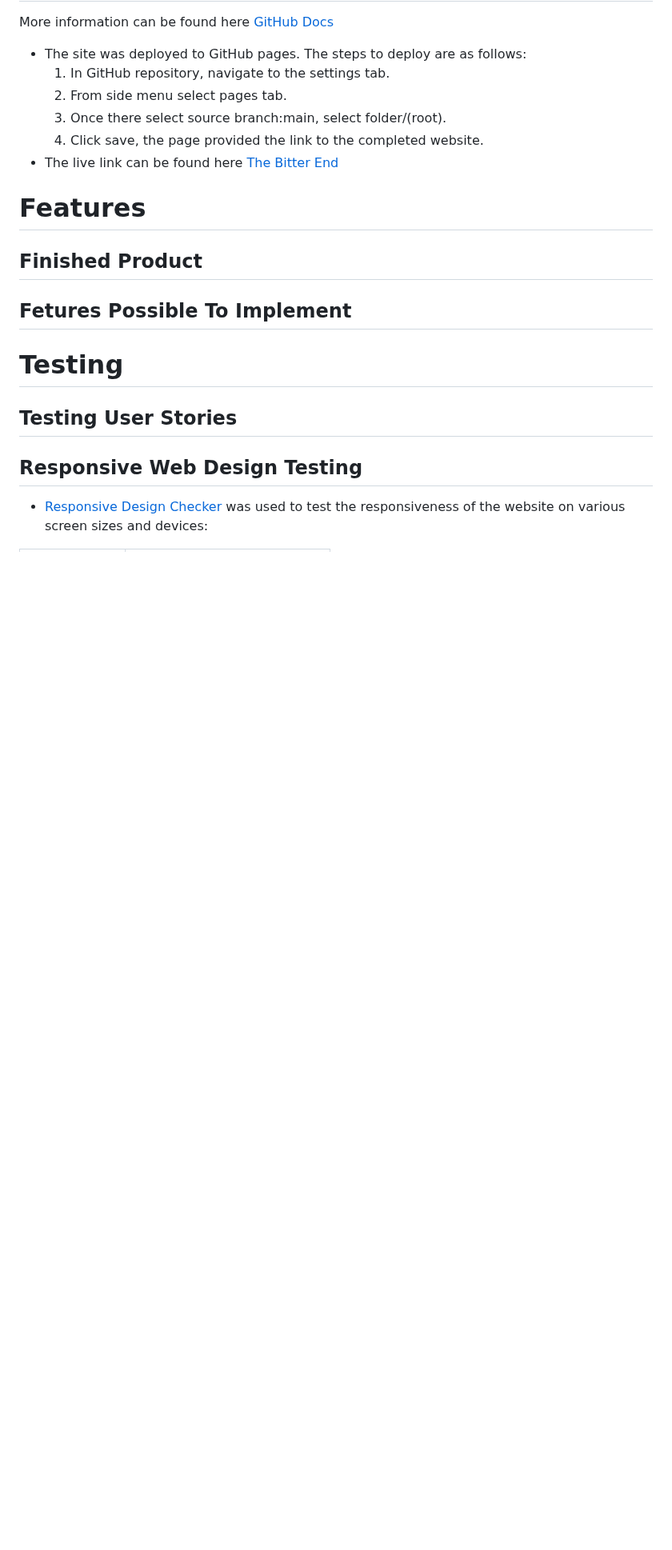
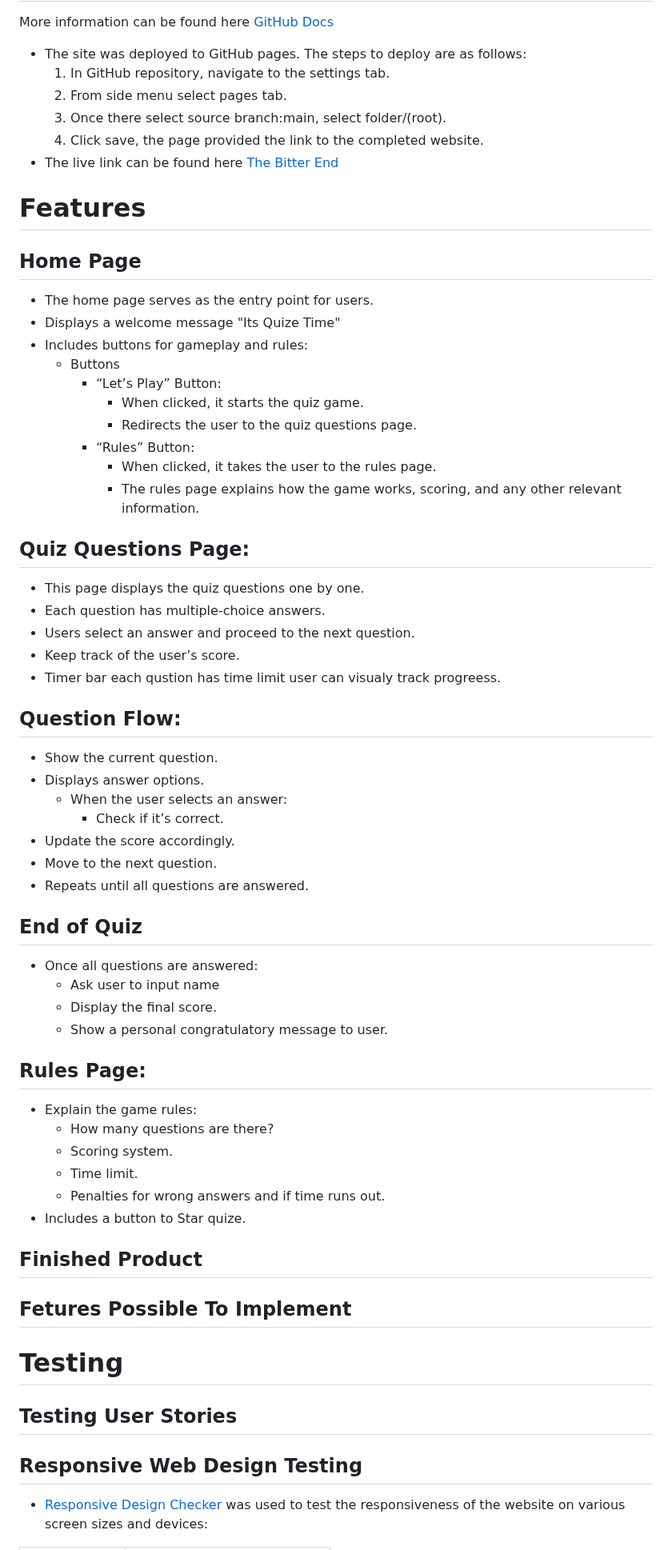
Before and after one commit to AleksandrDenis/PP2-Quiz-Game, a Markdown page: README.md, the part around one of its changes. Shown at 80% size. Drawn GitHub-style; blank space fills up the shorter version.

Commit message:
docs: Update README.md features section

```diff
--- a/README.md
+++ b/README.md
@@ -88,7 +90,43 @@ More information can be found here [GitHub Docs](https://docs.github.com/en/page
 * The live link can be found here  [The Bitter End](https://aleksandrdenis.github.io/PP1-The-Bitter-End/index.html)
 
 # Features
-
+## Home Page
+* The home page serves as the entry point for users.
+* Displays a welcome message "Its Quize Time"
+* Includes buttons for gameplay and rules:
+  * Buttons
+    * “Let’s Play” Button:
+      * When clicked, it starts the quiz game.
+      * Redirects the user to the quiz questions page.
+    * “Rules” Button:
+      * When clicked, it takes the user to the rules page.
+      * The rules page explains how the game works, scoring, and any other relevant information.
+## Quiz Questions Page:
+* This page displays the quiz questions one by one.
+* Each question has multiple-choice answers.
+* Users select an answer and proceed to the next question.
+* Keep track of the user’s score.
+* Timer bar each qustion has time limit user can visualy track progreess.
+## Question Flow:
+* Show the current question.
+* Displays answer options.
+  * When the user selects an answer:
+    * Check if it’s correct.
+* Update the score accordingly.
+* Move to the next question.
+* Repeats until all questions are answered.
+## End of Quiz
+* Once all questions are answered:
+  * Ask user to input name
+  * Display the final score.
+  * Show a personal congratulatory message to user.
+## Rules Page:
+* Explain the game rules:
+  * How many questions are there?
+  * Scoring system.
+  * Time limit.
+  * Penalties for wrong answers and if time runs out.
+* Includes a button to Star quize.
 ## Finished Product
 ## Fetures Possible To Implement
 
```
Also changed, not shown: other parts of README.md (+2 -0 lines).
